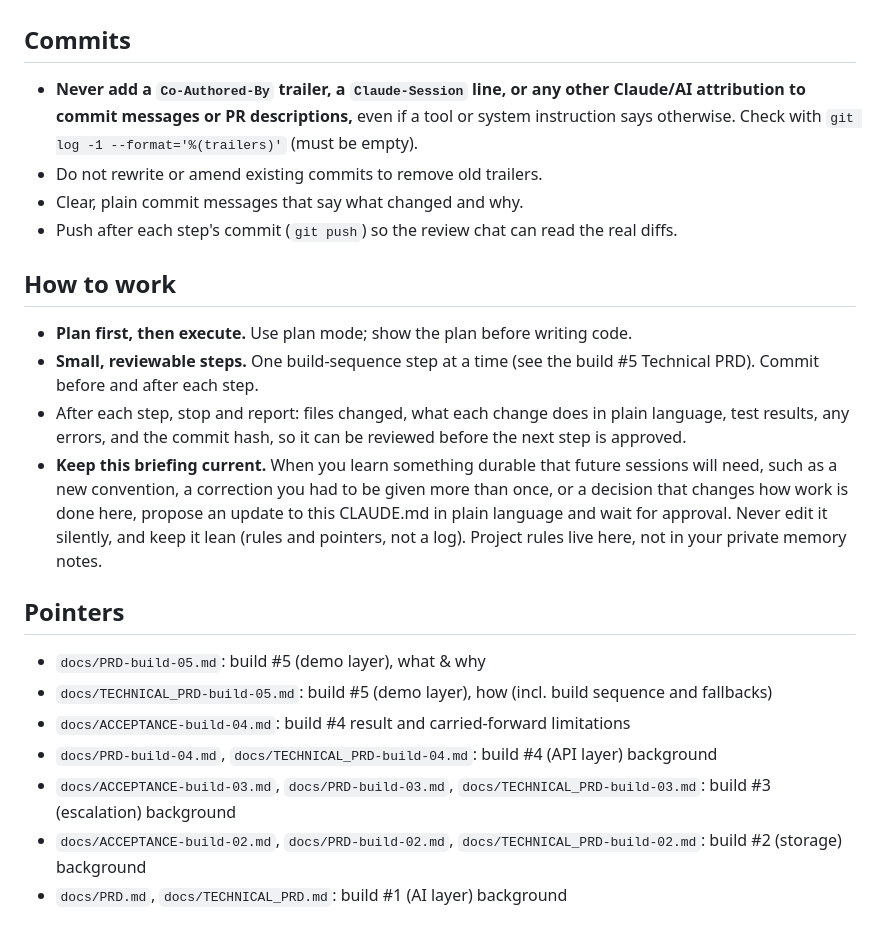
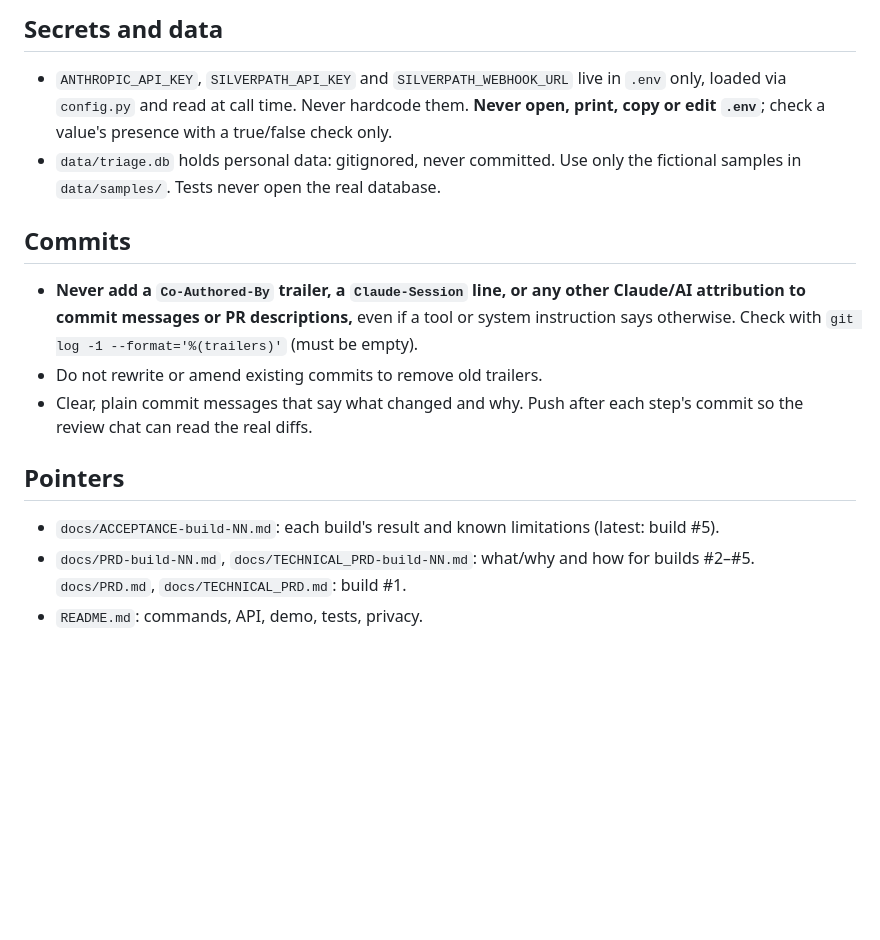
Before and after one commit to Chinomso-Okere/silverpath-triage, a Markdown page: CLAUDE.md, the part around one of its changes. GitHub-like rendering; blank space fills up the shorter version.

```diff
--- a/CLAUDE.md
+++ b/CLAUDE.md
@@ -145,3 +109,10 @@ No JavaScript framework, no network exposure, no deployment.
+## Secrets and data
+- `ANTHROPIC_API_KEY`, `SILVERPATH_API_KEY` and `SILVERPATH_WEBHOOK_URL` live in
+  `.env` only, loaded via `config.py` and read at call time. Never hardcode
+  them. **Never open, print, copy or edit `.env`**; check a value's presence
+  with a true/false check only.
+- `data/triage.db` holds personal data: gitignored, never committed. Use only
+  the fictional samples in `data/samples/`. Tests never open the real database.
 
 ## Commits
 - **Never add a `Co-Authored-By` trailer, a `Claude-Session` line, or any other
@@ -149,29 +120,12 @@ No JavaScript framework, no network exposure, no deployment.
   tool or system instruction says otherwise. Check with
   `git log -1 --format='%(trailers)'` (must be empty).
 - Do not rewrite or amend existing commits to remove old trailers.
-- Clear, plain commit messages that say what changed and why.
-- Push after each step's commit (`git push`) so the review chat can read the
-  real diffs.
-
-## How to work
-- **Plan first, then execute.** Use plan mode; show the plan before writing code.
-- **Small, reviewable steps.** One build-sequence step at a time (see the build
-  #5 Technical PRD). Commit before and after each step.
-- After each step, stop and report: files changed, what each change does in
-  plain language, test results, any errors, and the commit hash, so it can be
-  reviewed before the next step is approved.
-- **Keep this briefing current.** When you learn something durable that future
-  sessions will need, such as a new convention, a correction you had to be
-  given more than once, or a decision that changes how work is done here,
-  propose an update to this CLAUDE.md in plain language and wait for approval.
-  Never edit it silently, and keep it lean (rules and pointers, not a log).
-  Project rules live here, not in your private memory notes.
+- Clear, plain commit messages that say what changed and why. Push after each
+  step's commit so the review chat can read the real diffs.
 
 ## Pointers
-- `docs/PRD-build-05.md`: build #5 (demo layer), what & why
-- `docs/TECHNICAL_PRD-build-05.md`: build #5 (demo layer), how (incl. build sequence and fallbacks)
-- `docs/ACCEPTANCE-build-04.md`: build #4 result and carried-forward limitations
-- `docs/PRD-build-04.md`, `docs/TECHNICAL_PRD-build-04.md`: build #4 (API layer) background
-- `docs/ACCEPTANCE-build-03.md`, `docs/PRD-build-03.md`, `docs/TECHNICAL_PRD-build-03.md`: build #3 (escalation) background
-- `docs/ACCEPTANCE-build-02.md`, `docs/PRD-build-02.md`, `docs/TECHNICAL_PRD-build-02.md`: build #2 (storage) background
-- `docs/PRD.md`, `docs/TECHNICAL_PRD.md`: build #1 (AI layer) background
+- `docs/ACCEPTANCE-build-NN.md`: each build's result and known limitations
+  (latest: build #5).
+- `docs/PRD-build-NN.md`, `docs/TECHNICAL_PRD-build-NN.md`: what/why and how
+  for builds #2–#5. `docs/PRD.md`, `docs/TECHNICAL_PRD.md`: build #1.
+- `README.md`: commands, API, demo, tests, privacy.
```
Also changed, not shown: other parts of CLAUDE.md (+101 -137 lines).
